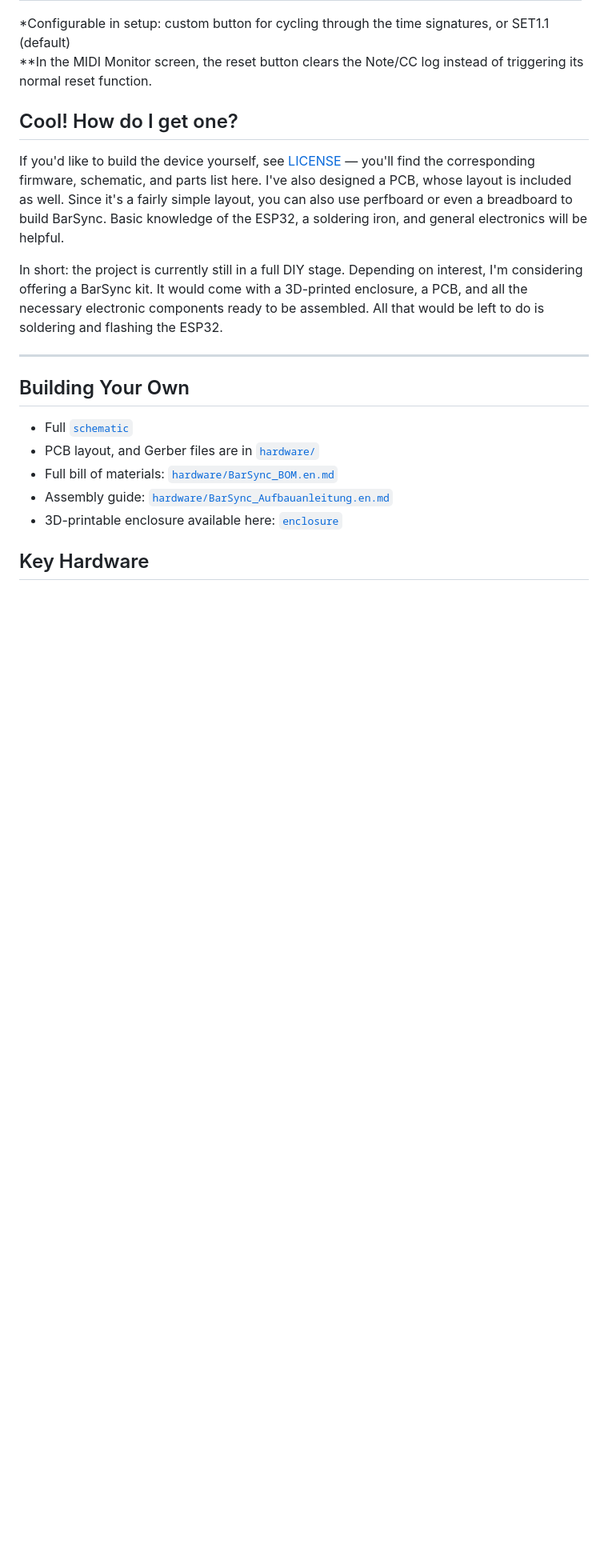
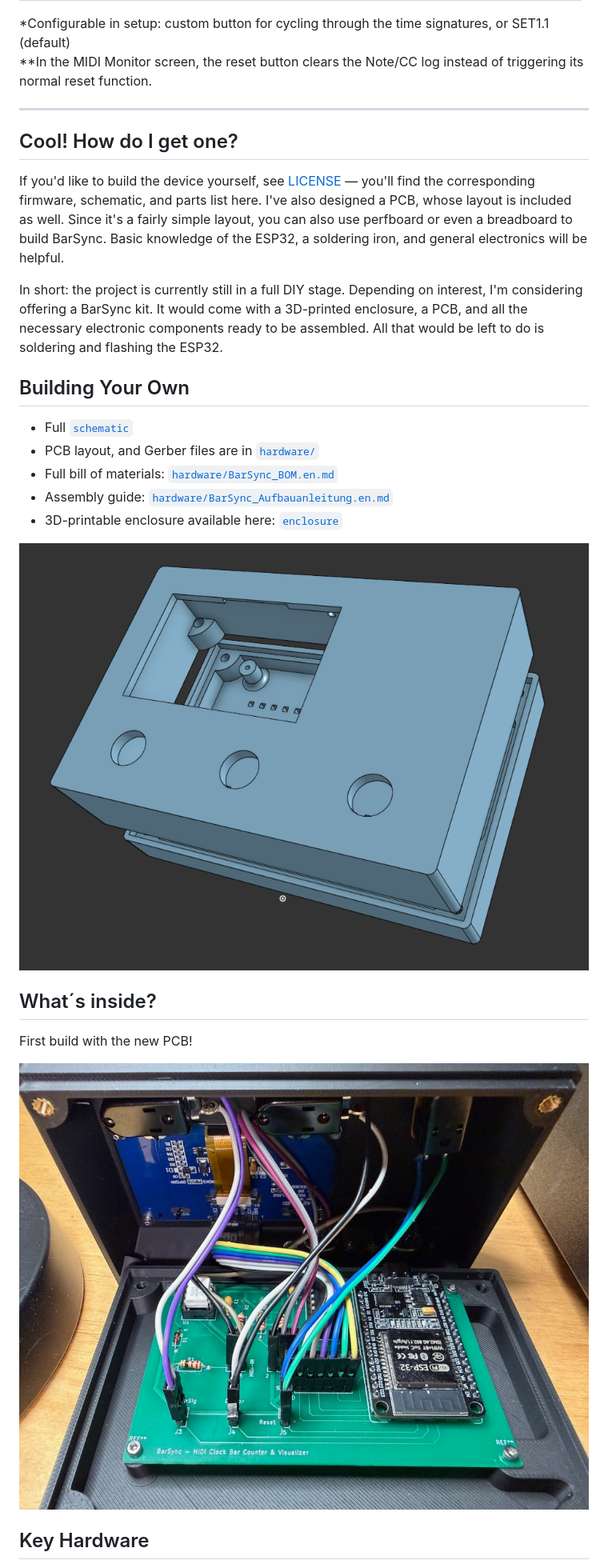
Before and after one commit to barna81/BarSync, a Markdown page: README.md, the part around one of its changes. Shown at 80% size. GitHub-like rendering; pictures changed too: images/BarSync_CAD-b.png (added); blank space fills up the shorter version.

```diff
--- a/README.md
+++ b/README.md
@@ -74,15 +80,14 @@ Quick overview — full guide in
 *Configurable in setup: custom button for cycling through the time signatures, or SET1.1 (default)
 **In the MIDI Monitor screen, the reset button clears the Note/CC log instead of triggering its normal reset function.
 
+---
+
 
 ## Cool! How do I get one?
 
 If you'd like to build the device yourself, see [LICENSE](LICENSE) — you'll find the corresponding firmware, schematic, and parts list here. I've also designed a PCB, whose layout is included as well. Since it's a fairly simple layout, you can also use perfboard or even a breadboard to build BarSync. Basic knowledge of the ESP32, a soldering iron, and general electronics will be helpful.
 
 In short: the project is currently still in a full DIY stage. Depending on interest, I'm considering offering a BarSync kit. It would come with a 3D-printed enclosure, a PCB, and all the necessary electronic components ready to be assembled. All that would be left to do is soldering and flashing the ESP32.
-
----
-
 
 ## Building Your Own
 
@@ -92,6 +97,16 @@ In short: the project is currently still in a full DIY stage. Depending on inter
 - Assembly guide: [`hardware/BarSync_Aufbauanleitung.en.md`](hardware/BarSync_Aufbauanleitung.en.md)
 - 3D-printable enclosure available here: [`enclosure`](enclosure/)
 
+<p align="center">
+<img src="images/BarSync_CAD-b.png" alt="BarSync_CAD" width="1000">
+</p>
+
+## What´s inside?
+First build with the new PCB!
+
+<p align="center">
+<img src="images/BarSync_inside.jpeg" alt="BarSync_inside" width="1000">
+</p>
 
 ## Key Hardware
 
```
Also changed, not shown: other parts of README.md (+10 -4 lines), README.de.md (+23 -7 lines), images/BarSync_CAD.png (added), 2 other files.
